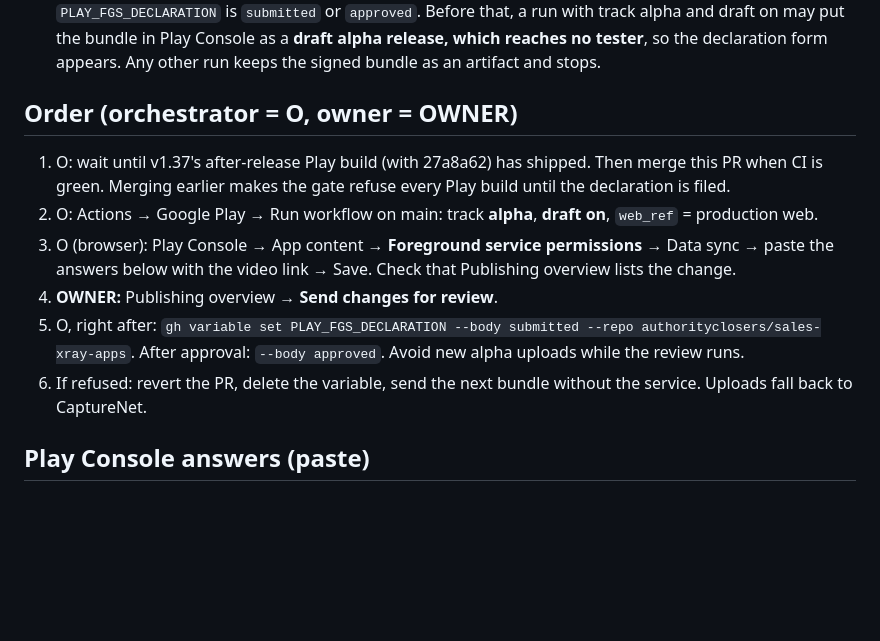
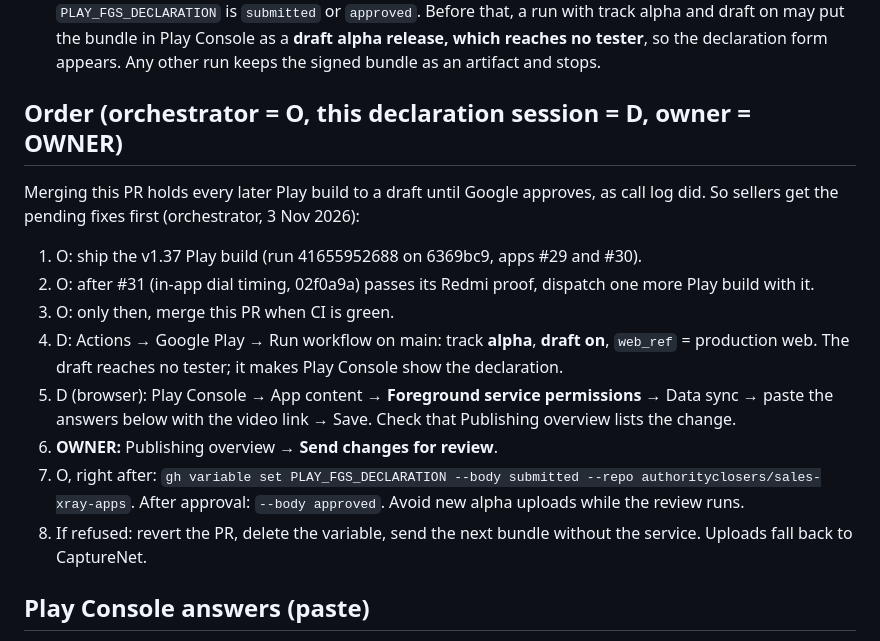
Before and after one commit to authorityclosers/sales-xray-apps, a Markdown page: docs/play/fgs-declaration.md, the part around the change. Rendered like a GitHub page; blank space fills up the shorter version.

Commit message:
FGS declaration: order after #31 reaches sellers (v1.37 Play build, then one with 02f0a9a, then merge, draft alpha and the form)
Co-Authored-By: Claude Opus 5.5 <noreply@anthropic.com>

```diff
--- a/docs/play/fgs-declaration.md
+++ b/docs/play/fgs-declaration.md
@@ -51,16 +51,20 @@ app is on screen, and an upload begins after a call ends in the phone's dialer,
   bundle in Play Console as a **draft alpha release, which reaches no tester**, so the declaration form appears.
   Any other run keeps the signed bundle as an artifact and stops.
 
-## Order (orchestrator = O, owner = OWNER)
-1. O: wait until v1.37's after-release Play build (with 27a8a62) has shipped. Then merge this PR when CI is green.
-   Merging earlier makes the gate refuse every Play build until the declaration is filed.
-2. O: Actions → Google Play → Run workflow on main: track **alpha**, **draft on**, `web_ref` = production web.
-3. O (browser): Play Console → App content → **Foreground service permissions** → Data sync → paste the answers
+## Order (orchestrator = O, this declaration session = D, owner = OWNER)
+Merging this PR holds every later Play build to a draft until Google approves, as call log did. So sellers get the
+pending fixes first (orchestrator, 3 Nov 2026):
+1. O: ship the v1.37 Play build (run 41655952688 on 6369bc9, apps #29 and #30).
+2. O: after #31 (in-app dial timing, 02f0a9a) passes its Redmi proof, dispatch one more Play build with it.
+3. O: only then, merge this PR when CI is green.
+4. D: Actions → Google Play → Run workflow on main: track **alpha**, **draft on**, `web_ref` = production web. The
+   draft reaches no tester; it makes Play Console show the declaration.
+5. D (browser): Play Console → App content → **Foreground service permissions** → Data sync → paste the answers
    below with the video link → Save. Check that Publishing overview lists the change.
-4. **OWNER:** Publishing overview → **Send changes for review**.
-5. O, right after: `gh variable set PLAY_FGS_DECLARATION --body submitted --repo authorityclosers/sales-xray-apps`.
+6. **OWNER:** Publishing overview → **Send changes for review**.
+7. O, right after: `gh variable set PLAY_FGS_DECLARATION --body submitted --repo authorityclosers/sales-xray-apps`.
    After approval: `--body approved`. Avoid new alpha uploads while the review runs.
-6. If refused: revert the PR, delete the variable, send the next bundle without the service. Uploads fall back to
+8. If refused: revert the PR, delete the variable, send the next bundle without the service. Uploads fall back to
    CaptureNet.
 
 ## Play Console answers (paste)
```
